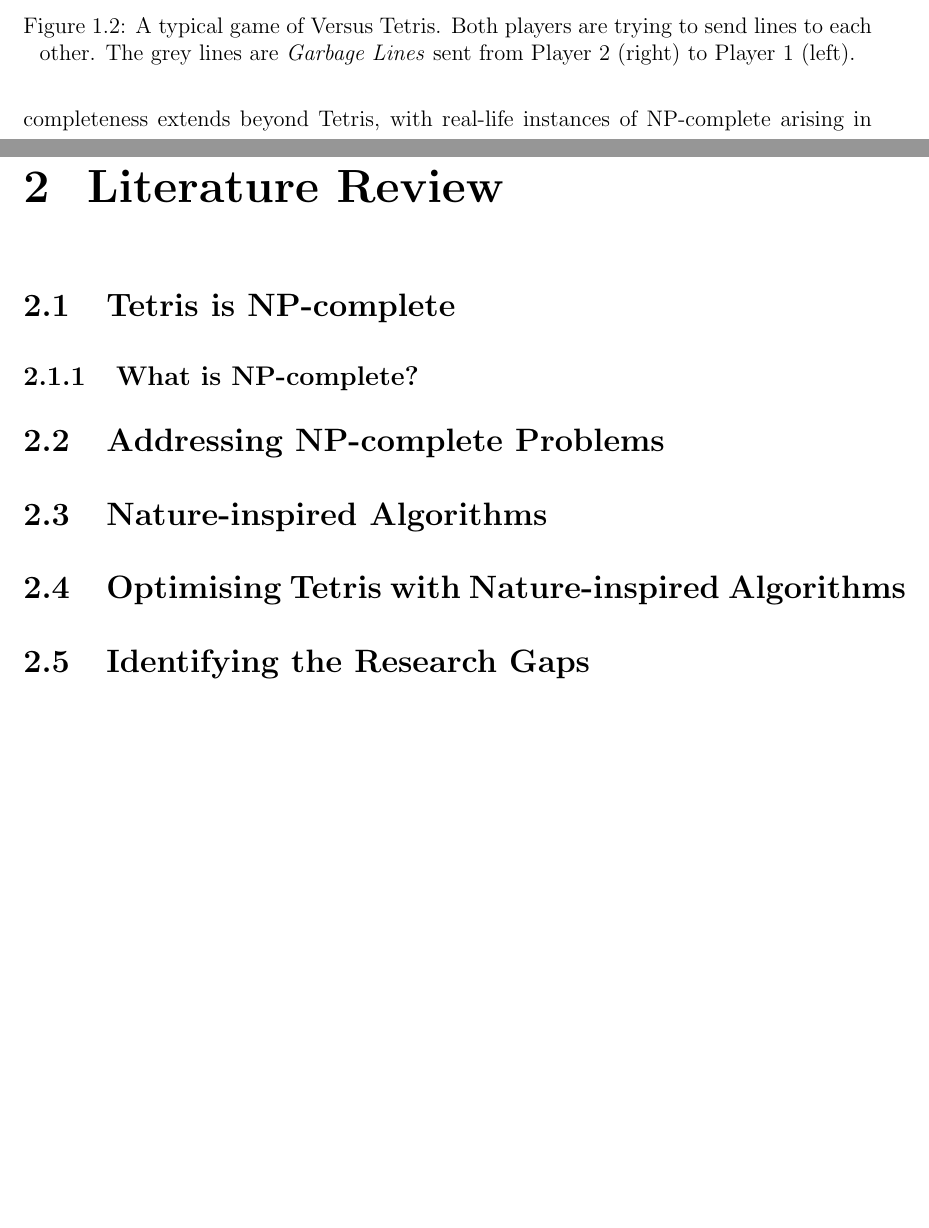
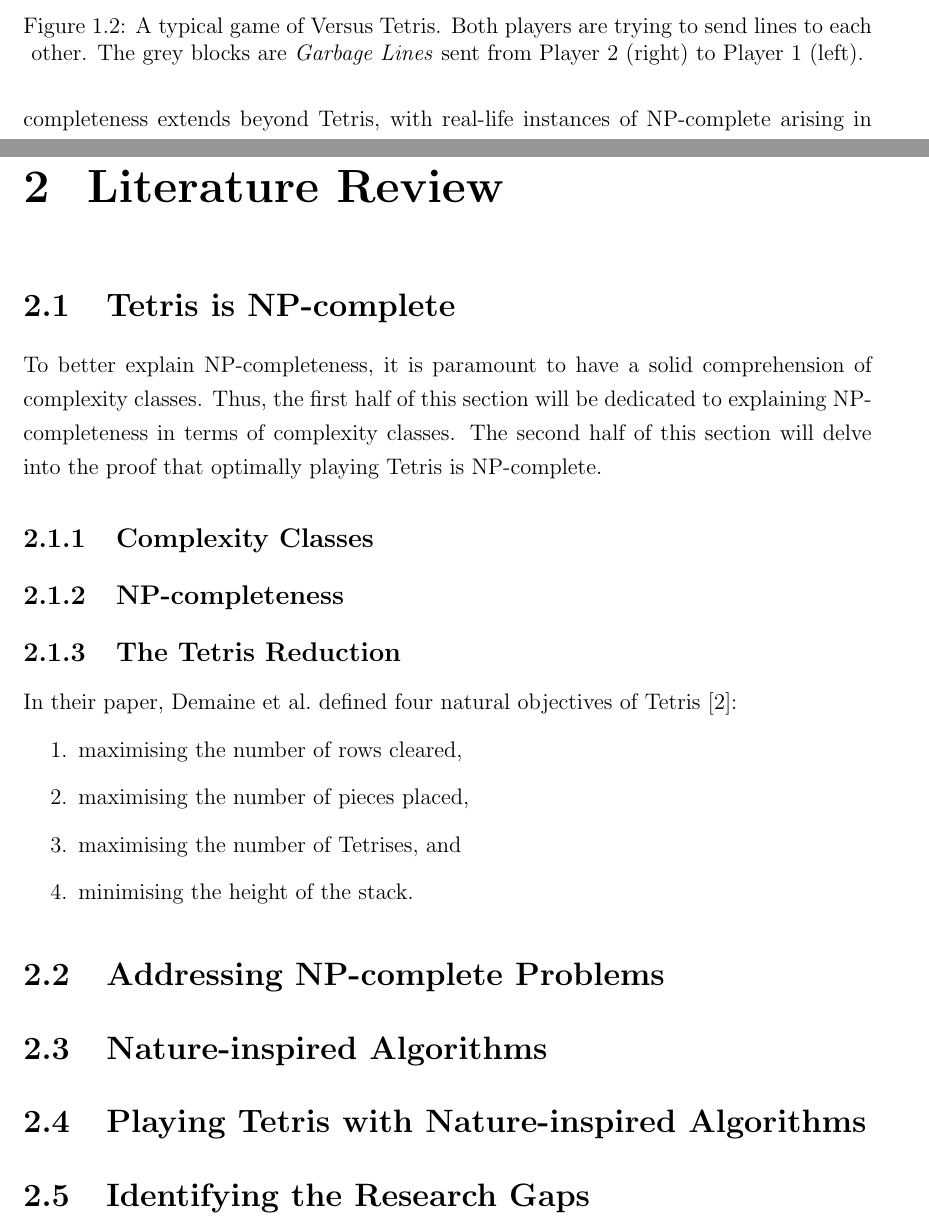
Before and after one commit to xiawi/tetris-capstone, a LaTeX thesis (capstone-1/planning-document/planning-document.tex): two parts of pages 5 and 7 of 10 before the commit and two parts of pages 7 and 9 of 12 after it, joined at a grey line, cut so that both start at the same text, the shorter picture padded with empty space. Compiled offline with pdfLaTeX.

Commit message:
added reference

```diff
--- a/capstone-1/planning-document/planning-document.tex
+++ b/capstone-1/planning-document/planning-document.tex
@@ -188,7 +192,7 @@
 						\draw[ultra thick] (sw) -- (nw) -- (ne) -- (se) -- cycle;
 					\end{tikzpicture}
 				\end{minipage}
-				\caption{\centering A typical game of Versus Tetris. Both players are trying to send lines to each other. The grey lines are \textit{Garbage Lines} sent from Player 2 (right) to Player 1 (left).}
+				\caption{\centering A typical game of Versus Tetris. Both players are trying to send lines to each other. The grey blocks are \textit{Garbage Lines} sent from Player 2 (right) to Player 1 (left).}
 				\label{fig:versus-example}
 			\end{figure}
 
@@ -240,15 +244,48 @@
 
 		\section{Tetris is NP-complete}
 
-			\subsection{What is NP-complete?}
+			To better explain NP-completeness, it is paramount to have a solid comprehension of  complexity classes. Thus, the first half of this section will be dedicated to explaining NP-completeness in terms of complexity classes. The second half of this section will delve into the proof that optimally playing Tetris is NP-complete.
+
+			\subsection{Complexity Classes}
+			% Explain complexity classes in detail
+
+
+			\subsection{NP-completeness}
+			% Explain what NP-completeness is
+
+			% Explain the significance of NP-complete
+				% P vs NP
+
+			% Explain reductions (cook theorem)
+				% What does a reduction necessarily prove?
+
+			% Explain the Tetris reduction
+			\subsection{The Tetris Reduction}
+
+			In their paper, \citeauthor{tetris-is-hard-even-to-approx} defined four natural objectives of Tetris \cite{tetris-is-hard-even-to-approx}:
+
+			\begin{enumerate}
+				\item maximising the number of rows cleared,
+				\item maximising the number of pieces placed,
+				\item maximising the number of Tetrises, and
+				\item minimising the height of the stack.
+			\end{enumerate}
 
 		\section{Addressing NP-complete Problems}
 
+			% Explain the different approaches taken to solving NP-complete problems
+
 		\section{Nature-inspired Algorithms}
 
-		\section{Optimising Tetris with Nature-inspired Algorithms}
+			% Explain reasoning behind choosing nature-inspired algorithms
+
+		\section{Playing Tetris with Nature-inspired Algorithms}
+
+			% Show examples of other work that has attempted to play Tetris with NIA
 
 		\section{Identifying the Research Gaps}
+
+			% No Versus
 
 		\section{Concluding the Review}
 
```
Also changed, not shown: resources/citation.bib (+10 -0 lines), capstone-1/activity-log/activity-log.bbl, capstone-1/activity-log/activity-log.pdf, capstone-1/planning-document/planning-document.pdf, capstone-1/planning-document/planning-document.tex (4 more changed lines), 13 other files.
